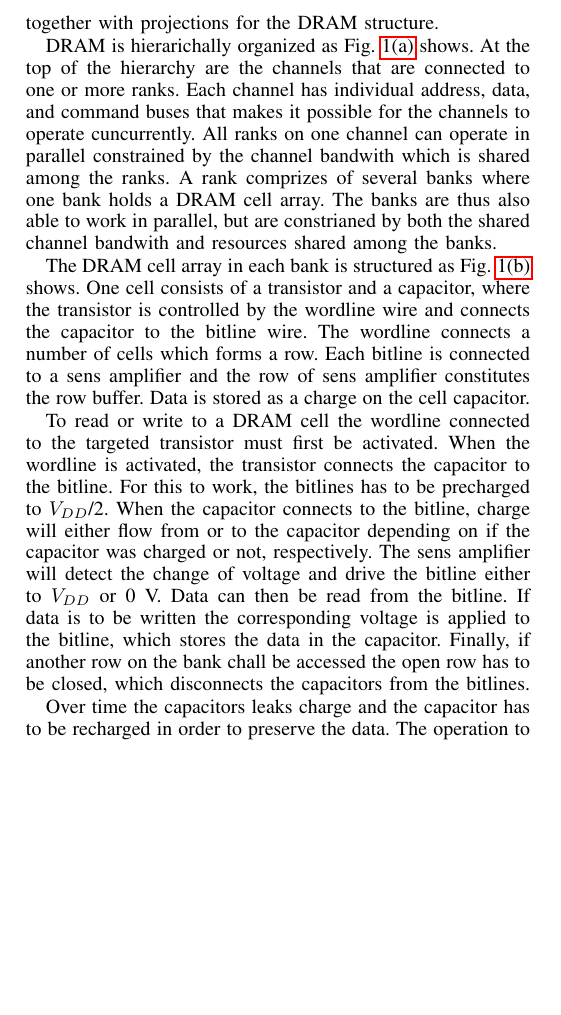
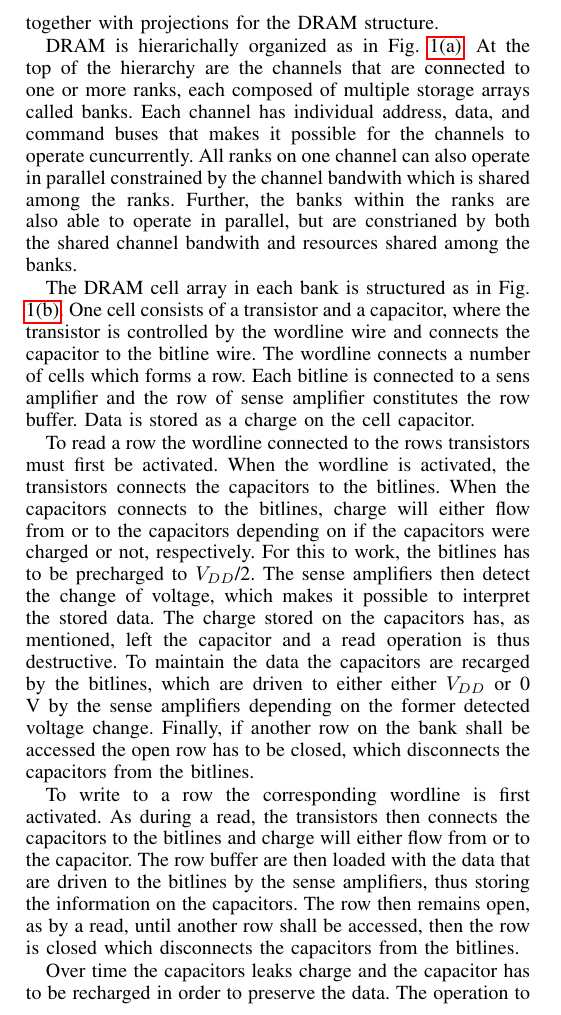
Before and after one commit to larssonwassen/eda282, a LaTeX paper (paper/main.tex, which reads paper/include/background.tex): part of one column of page 1 of 5, cut so that both start at the same text, the shorter picture padded with empty space. Compiled offline with pdfLaTeX.

Commit message:
modified bg

```diff
--- a/paper/include/background.tex
+++ b/paper/include/background.tex
@@ -2,9 +2,9 @@
 \label{sec:bg}
 In this section we give a brief overview of DRAM, covering the organization, basic operation, refresh modes, and trends together with projections for the DRAM structure.
 
-DRAM is hierarichally organized as \reffig{fig:dram_orga} shows. At the top of the hierarchy are the channels that are connected to one or more ranks. Each channel has individual address, data, and command buses that makes it possible for the channels to operate cuncurrently. All ranks on one channel can operate in parallel constrained by the channel bandwith which is shared among the ranks. A rank comprizes of several banks where one bank holds a DRAM cell array. The banks are thus also able to work in parallel, but are constrianed by both the shared channel bandwith and resources shared among the banks.
+DRAM is hierarichally organized as in \reffig{fig:dram_orga}. At the top of the hierarchy are the channels that are connected to one or more ranks, each composed of multiple storage arrays called banks. Each channel has individual address, data, and command buses that makes it possible for the channels to operate cuncurrently. All ranks on one channel can also operate in parallel constrained by the channel bandwith which is shared among the ranks. Further, the banks within the ranks are also able to operate in parallel, but are constrianed by both the shared channel bandwith and resources shared among the banks.
 
-The DRAM cell array in each bank is structured as \reffig{fig:dram_orgb} shows. One cell consists of a transistor and a capacitor, where the transistor is controlled by the wordline wire and connects the capacitor to the bitline wire. The wordline connects a number of cells which forms a row. Each bitline is connected to a sens amplifier and the row of sens amplifier constitutes the row buffer. Data is stored as a charge on the cell capacitor.
+The DRAM cell array in each bank is structured as in \reffig{fig:dram_orgb}. One cell consists of a transistor and a capacitor, where the transistor is controlled by the wordline wire and connects the capacitor to the bitline wire. The wordline connects a number of cells which forms a row. Each bitline is connected to a sens amplifier and the row of sense amplifier constitutes the row buffer. Data is stored as a charge on the cell capacitor.
 
 \begin{figure*}[t]
     \centering
@@ -22,7 +22,9 @@ The DRAM cell array in each bank is structured as \reffig{fig:dram_orgb} shows.
 	\label{fig:dram_org}
 \end{figure*}
 
-To read or write to a DRAM cell the wordline connected to the targeted transistor must first be activated. When the wordline is activated, the transistor connects the capacitor to the bitline. For this to work, the bitlines has to be precharged to \(V_{DD}\)/2. When the capacitor connects to the bitline, charge will either flow from or to the capacitor depending on if the capacitor was charged or not, respectively. The sens amplifier will detect the change of voltage and drive the bitline either to \(V_{DD}\) or 0 V. Data can then be read from the bitline. If data is to be written the corresponding voltage is applied to the bitline, which stores the data in the capacitor. Finally, if another row on the bank chall be accessed the open row has to be closed, which disconnects the capacitors from the bitlines.
+To read a row the wordline connected to the rows transistors must first be activated. When the wordline is activated, the transistors connects the capacitors to the bitlines. When the capacitors connects to the bitlines, charge will either flow from or to the capacitors depending on if the capacitors were charged or not, respectively. For this to work, the bitlines has to be precharged to \(V_{DD}\)/2. The sense amplifiers then detect the change of voltage, which makes it possible to interpret the stored data. The charge stored on the capacitors has, as mentioned, left the capacitor and a read operation is thus destructive. To maintain the data the capacitors are recarged by the bitlines, which are driven to either either \(V_{DD}\) or 0 V by the sense amplifiers depending on the former detected voltage change. Finally, if another row on the bank shall be accessed the open row has to be closed, which disconnects the capacitors from the bitlines.
+
+To write to a row the corresponding wordline is first activated. As during a read, the transistors then connects the capacitors to the bitlines and charge will either flow from or to the capacitor. The row buffer are then loaded with the data that are driven to the bitlines by the sense amplifiers, thus storing the information on the capacitors. The row then remains open, as by a read, until another row shall be accessed, then the row is closed which disconnects the capacitors from the bitlines.
 
 Over time the capacitors leaks charge and the capacitor has to be recharged in order to preserve the data. The operation to recharge a row is called refresh and is performed by opening a row to let the sense amplifiers amplify the detected voltage change and thus recharge the cells to either \(V_{DD}\) or 0 V. This follows the same procedure as a read operation and thus is the row refreshed when a read is performed.
 
```
